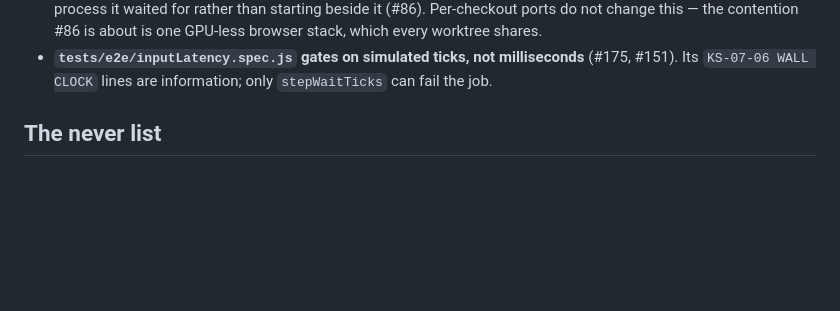
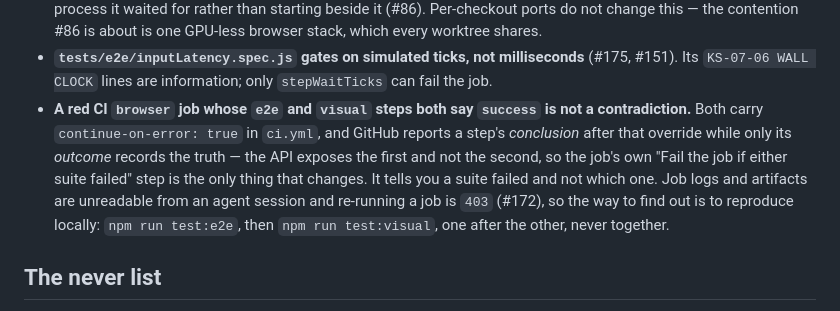
Before and after one commit to aliceagent/kobisnake, a Markdown page: CLAUDE.md, the part around the change. GitHub-like rendering; blank space fills up the shorter version.

Commit message:
KI-19-00: note the unattributable browser-job failure mode
Hit while getting this branch through CI: the browser job went red while
both its e2e and visual steps reported success. That is continue-on-error
in ci.yml - GitHub reports a step's conclusion after the override and only
its outcome before it, and the API exposes the conclusion, so a failed
suite is indistinguishable from a passed one. Only the "Fail the job"
step's own result moves. Logs and artifacts are unreadable from an agent
session and job re-run is 403 (#172), so the remedy is to reproduce
locally, one suite at a time.

Written into the setup section next to the other contention notes so the
next agent spends a minute on it rather than an hour.

Co-Authored-By: Claude Opus 5 <noreply@anthropic.com>
Claude-Session: https://claude.ai/code/session_01865PxMb6kPxVLiuBvRDSXn

```diff
--- a/CLAUDE.md
+++ b/CLAUDE.md
@@ -45,6 +45,13 @@ There is no `test:sim` script: simulation tests live in `tests/sim/` but run und
   this — the contention #86 is about is one GPU-less browser stack, which every worktree shares.
 - **`tests/e2e/inputLatency.spec.js` gates on simulated ticks, not milliseconds** (#175, #151). Its
   `KS-07-06 WALL CLOCK` lines are information; only `stepWaitTicks` can fail the job.
+- **A red CI `browser` job whose `e2e` and `visual` steps both say `success` is not a contradiction.** Both
+  carry `continue-on-error: true` in `ci.yml`, and GitHub reports a step's *conclusion* after that override
+  while only its *outcome* records the truth — the API exposes the first and not the second, so the job's own
+  "Fail the job if either suite failed" step is the only thing that changes. It tells you a suite failed and
+  not which one. Job logs and artifacts are unreadable from an agent session and re-running a job is `403`
+  (#172), so the way to find out is to reproduce locally: `npm run test:e2e`, then `npm run test:visual`,
+  one after the other, never together.
 
 ## The never list
 - Never load anything from a CDN or external URL. three.js comes from npm and is bundled. The built site makes
```
